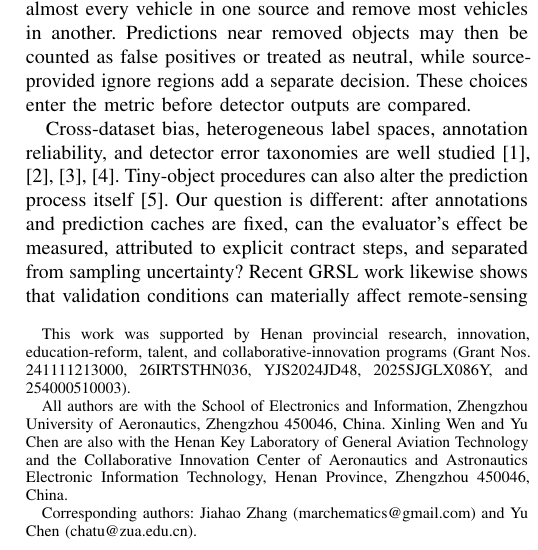
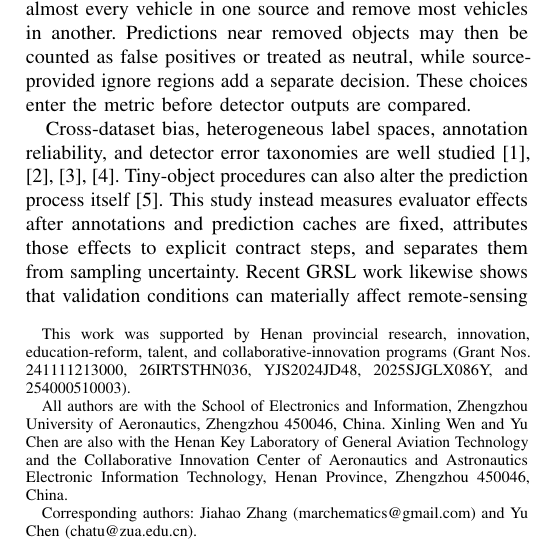
Before and after one commit to Marchematics/aerial-evaluation-audit, a LaTeX paper (manuscript/final_grsl.tex): part of one column of page 1 of 5, cut so that both start at the same text. Compiled offline with pdfLaTeX.

Commit message:
Remove question wording from manuscript

```diff
--- a/manuscript/final_grsl.tex
+++ b/manuscript/final_grsl.tex
@@ -21,7 +21,7 @@ Aerial-detection scores can move because a support rule changes both the target
 \section{Introduction}
 A detection score is interpretable only after its evaluation target and matching contract are fixed. This requirement is acute in aerial imagery: a common pixel cutoff can retain almost every vehicle in one source and remove most vehicles in another. Predictions near removed objects may then be counted as false positives or treated as neutral, while source-provided ignore regions add a separate decision. These choices enter the metric before detector outputs are compared.
 
-Cross-dataset bias, heterogeneous label spaces, annotation reliability, and detector error taxonomies are well studied \cite{torralba2011unbiased,zhao2020object,northcutt2021pervasive,bolya2020tide}. Tiny-object procedures can also alter the prediction process itself \cite{akyon2022slicing}. Our question is different: after annotations and prediction caches are fixed, can the evaluator's effect be measured, attributed to explicit contract steps, and separated from sampling uncertainty? Recent GRSL work likewise shows that validation conditions can materially affect remote-sensing conclusions \cite{zhu2025unetmamba,liu2025dem}, but aerial-detection reports rarely connect coverage, support, contract semantics, and rank inference in one record.
+Cross-dataset bias, heterogeneous label spaces, annotation reliability, and detector error taxonomies are well studied \cite{torralba2011unbiased,zhao2020object,northcutt2021pervasive,bolya2020tide}. Tiny-object procedures can also alter the prediction process itself \cite{akyon2022slicing}. This study instead measures evaluator effects after annotations and prediction caches are fixed, attributes those effects to explicit contract steps, and separates them from sampling uncertainty. Recent GRSL work likewise shows that validation conditions can materially affect remote-sensing conclusions \cite{zhu2025unetmamba,liu2025dem}, but aerial-detection reports rarely connect coverage, support, contract semantics, and rank inference in one record.
 
 Three weaknesses make an unstructured sensitivity sweep hard to defend. First, incomplete prediction coverage can silently change the evaluated population. Second, endpoint ranges do not identify whether movement follows target filtering, the treatment of removed objects, or native ignore regions. Third, a fixed-confidence $F_1$ comparison can confound detector ranking with score calibration, while image-wise resampling can ignore sequence dependence. We address these weaknesses without training another detector.
 
```
Also changed, not shown: manuscript/final_grsl.pdf, 1 other file.
